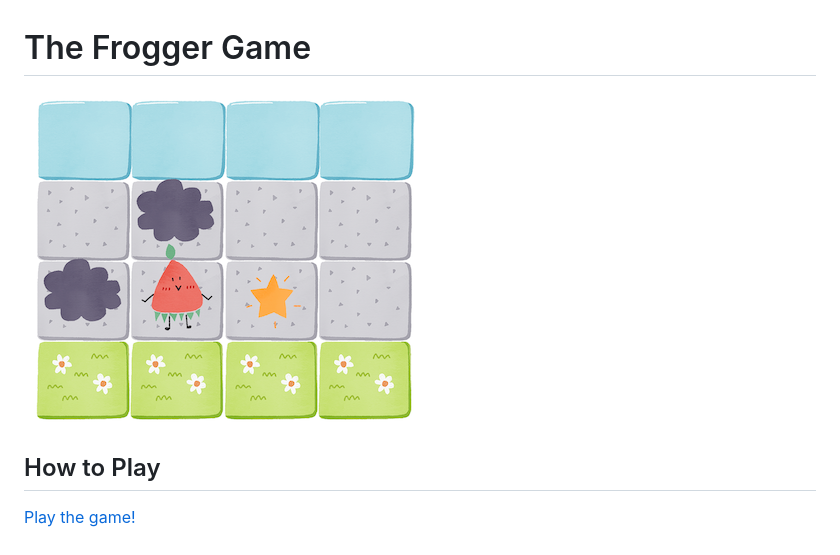
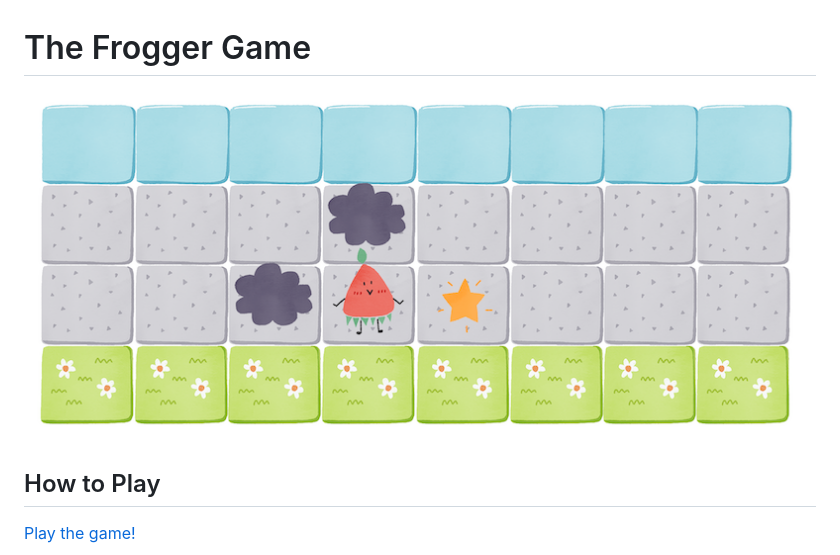
Before and after one commit to TinyLittleMaggie/The-Frogger-Game, a Markdown page: README.md, the part around the change. Rendered like a GitHub page; pictures changed too: images/github-cover-image.png (added).

Commit message:
Update README image

```diff
--- a/README.md
+++ b/README.md
@@ -1,6 +1,6 @@
 # The Frogger Game
 
-![](images/screen-shot-v2.png)
+![](images/github-cover-image.png)
 
 ## How to Play
 [Play the game!](https://tinylittlemaggie.github.io/The-Frogger-Game)
```
